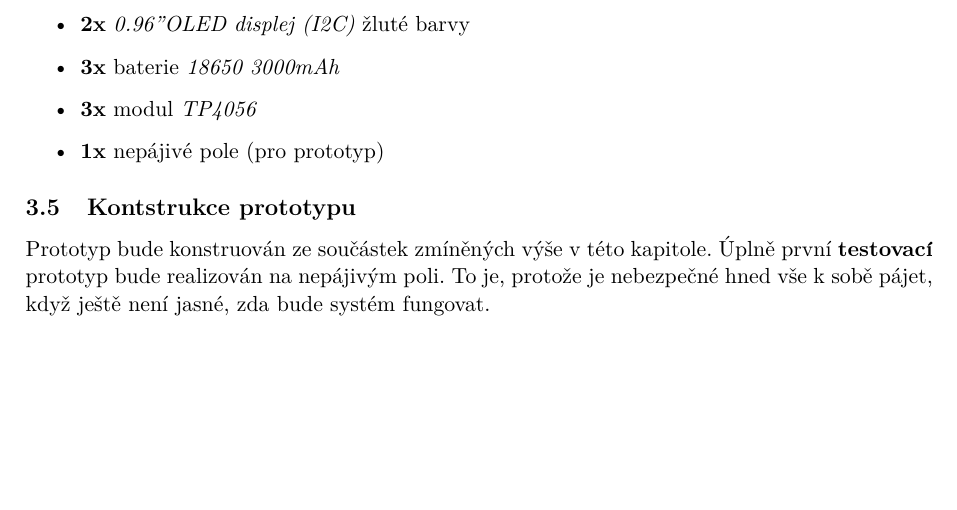
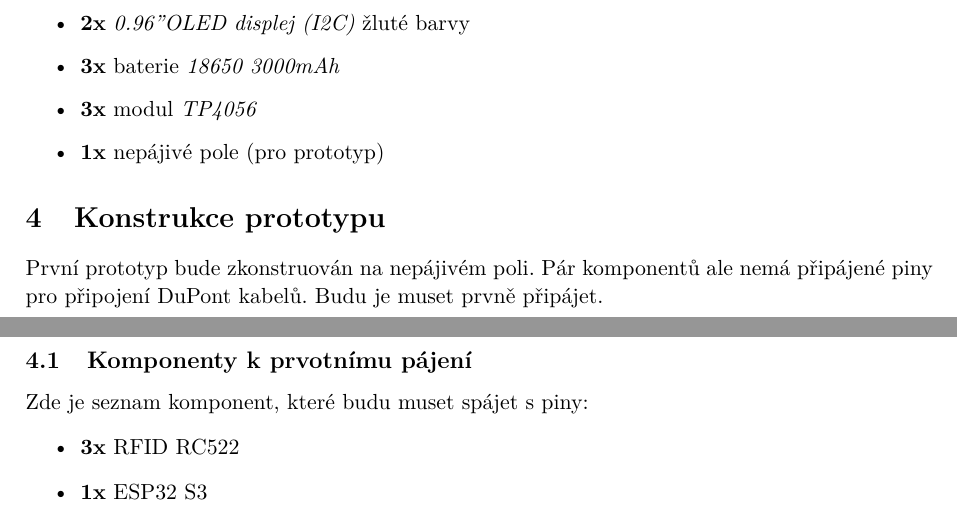
Before and after one commit to Maktisek/StalkerPDA, a LaTeX document (dokumentace.tex): part of page 3 of 3 before the commit and two parts of pages 3 and 4 of 4 after it, the two joined at a grey line, cut so that both start at the same text, the shorter picture padded with empty space. Compiled offline with pdfLaTeX.

Commit message:
start first circuit realization discussion

```diff
--- a/dokumentace.tex
+++ b/dokumentace.tex
@@ -169,8 +169,15 @@
     \item \textbf{1x} nepájivé pole (pro prototyp)
 \end{itemize}
 
-\subsection{Kontstrukce prototypu}
-Prototyp bude konstruován ze součástek zmíněných výše v této kapitole.
-Úplně první \textbf{testovací} prototyp bude realizován na nepájivým poli.
-To je, protože je nebezpečné hned vše k sobě pájet, když ještě není jasné, zda bude systém fungovat.
+\section{Konstrukce prototypu}
+První prototyp bude zkonstruován na nepájivém poli. Pár komponentů ale nemá
+připájené piny pro připojení DuPont kabelů. Budu je muset prvně připájet.
+
+\subsection{Komponenty k prvotnímu pájení}
+Zde je seznam komponent, které budu muset spájet s piny:
+\begin{itemize}
+  \item \textbf{3x} RFID RC522
+  \item \textbf{1x} ESP32 S3
+\end{itemize}
+
 \end{document}
```
Also changed, not shown: dokumentace.pdf.
